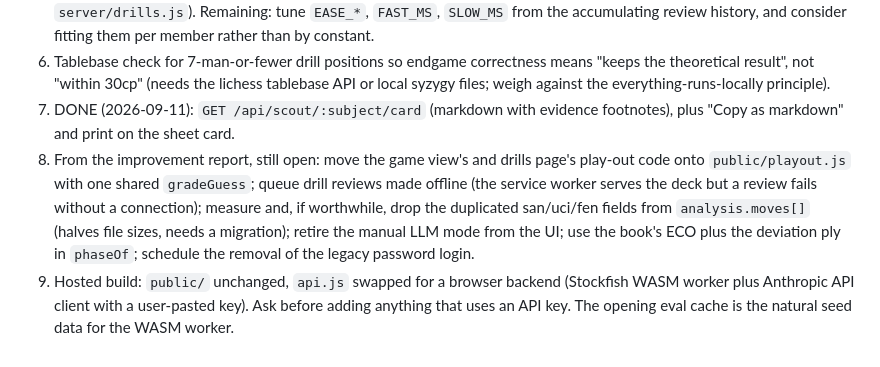
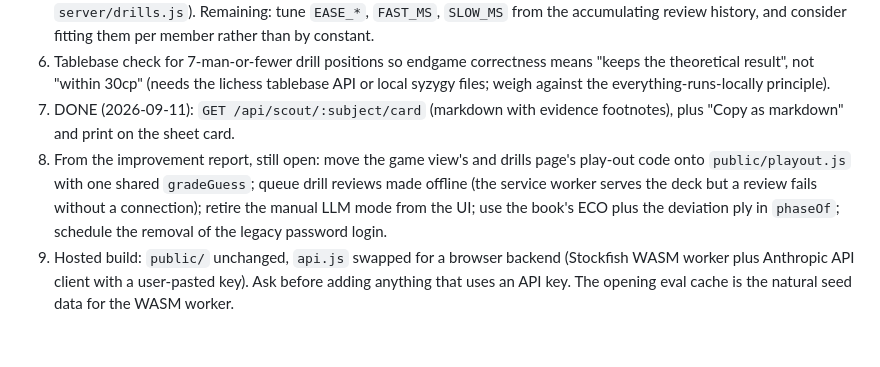
Before and after one commit to pisanuw/chess-analyzer, a Markdown page: BRIEFING.md, the part around the change. Drawn GitHub-style.

```diff
--- a/BRIEFING.md
+++ b/BRIEFING.md
@@ -53,5 +53,5 @@ Help a FIDE ~2000 player (Yusuf's son) improve: the engine finds the critical mo
 5. DONE (2026-09-12): per-drill ease scales the ladder from grades, speed, and confidence (`nextEase` in `server/drills.js`). Remaining: tune `EASE_*`, `FAST_MS`, `SLOW_MS` from the accumulating review history, and consider fitting them per member rather than by constant.
 6. Tablebase check for 7-man-or-fewer drill positions so endgame correctness means "keeps the theoretical result", not "within 30cp" (needs the lichess tablebase API or local syzygy files; weigh against the everything-runs-locally principle).
 7. DONE (2026-09-11): `GET /api/scout/:subject/card` (markdown with evidence footnotes), plus "Copy as markdown" and print on the sheet card.
-9. From the improvement report, still open: move the game view's and drills page's play-out code onto `public/playout.js` with one shared `gradeGuess`; queue drill reviews made offline (the service worker serves the deck but a review fails without a connection); measure and, if worthwhile, drop the duplicated san/uci/fen fields from `analysis.moves[]` (halves file sizes, needs a migration); retire the manual LLM mode from the UI; use the book's ECO plus the deviation ply in `phaseOf`; schedule the removal of the legacy password login.
+9. From the improvement report, still open: move the game view's and drills page's play-out code onto `public/playout.js` with one shared `gradeGuess`; queue drill reviews made offline (the service worker serves the deck but a review fails without a connection); retire the manual LLM mode from the UI; use the book's ECO plus the deviation ply in `phaseOf`; schedule the removal of the legacy password login.
 8. Hosted build: `public/` unchanged, `api.js` swapped for a browser backend (Stockfish WASM worker plus Anthropic API client with a user-pasted key). Ask before adding anything that uses an API key. The opening eval cache is the natural seed data for the WASM worker.
```
Also changed, not shown: CHANGES.md (+4 -0 lines), IMPROVEMENT-REPORT.md (+2 -2 lines).
